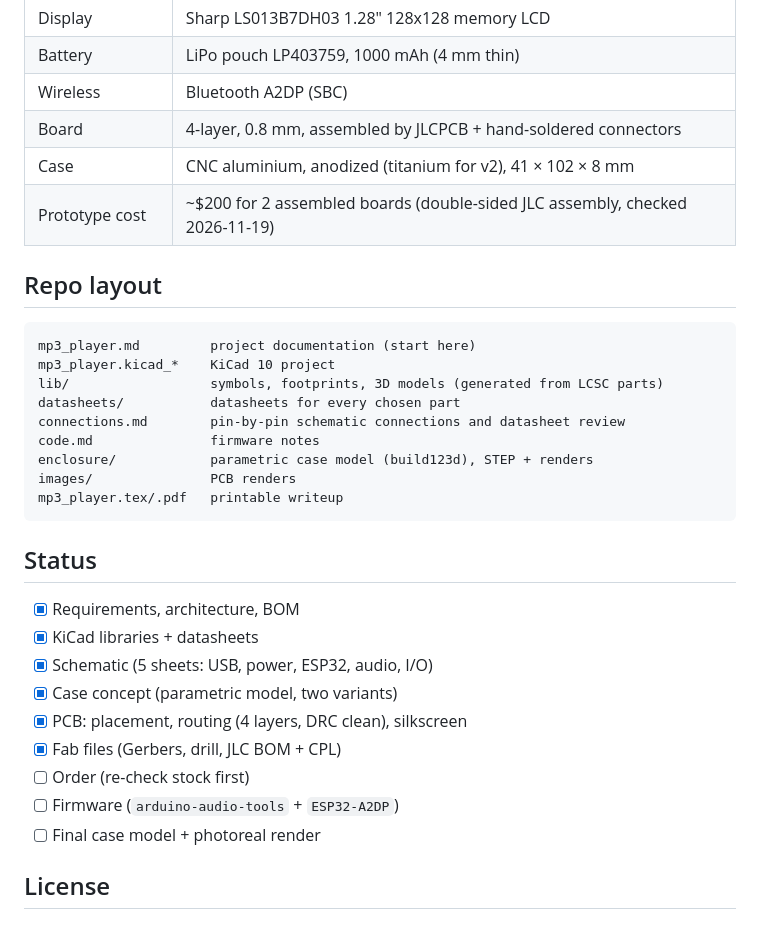
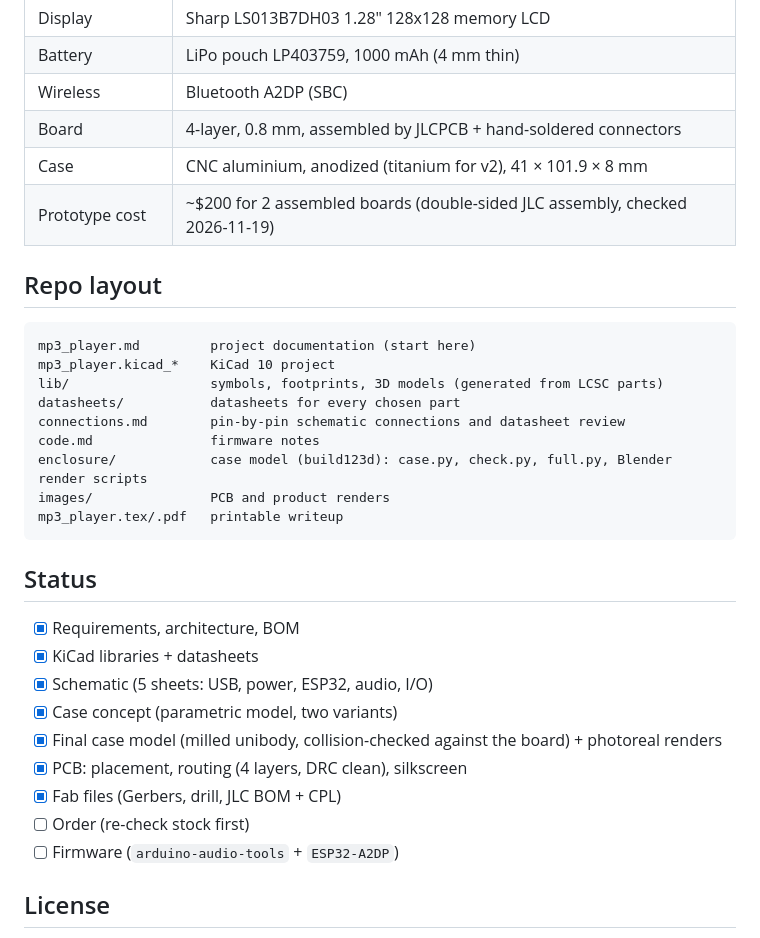
Before and after one commit to stefanVanadium/mp3-player, a Markdown page: README.md, the part around one of its changes. Drawn GitHub-style.

````diff
--- a/README.md
+++ b/README.md
@@ -60,7 +76,7 @@ Full architecture, BOM with JLCPCB stock/prices, who-solders-what, cost estimate
 | Battery | LiPo pouch LP403759, 1000 mAh (4 mm thin) |
 | Wireless | Bluetooth A2DP (SBC) |
 | Board | 4-layer, 0.8 mm, assembled by JLCPCB + hand-soldered connectors |
-| Case | CNC aluminium, anodized (titanium for v2), 41 × 102 × 8 mm |
+| Case | CNC aluminium, anodized (titanium for v2), 41 × 101.9 × 8 mm |
 | Prototype cost | ~$200 for 2 assembled boards (double-sided JLC assembly, checked 2026-11-19) |
 
 ## Repo layout
@@ -72,8 +88,8 @@ lib/                  symbols, footprints, 3D models (generated from LCSC parts)
 datasheets/           datasheets for every chosen part
 connections.md        pin-by-pin schematic connections and datasheet review
 code.md               firmware notes
-enclosure/            parametric case model (build123d), STEP + renders
-images/               PCB renders
+enclosure/            case model (build123d): case.py, check.py, full.py, Blender render scripts
+images/               PCB and product renders
 mp3_player.tex/.pdf   printable writeup
 ```
 
@@ -83,11 +99,11 @@ mp3_player.tex/.pdf   printable writeup
 - [x] KiCad libraries + datasheets
 - [x] Schematic (5 sheets: USB, power, ESP32, audio, I/O)
 - [x] Case concept (parametric model, two variants)
+- [x] Final case model (milled unibody, collision-checked against the board) + photoreal renders
 - [x] PCB: placement, routing (4 layers, DRC clean), silkscreen
 - [x] Fab files (Gerbers, drill, JLC BOM + CPL)
 - [ ] Order (re-check stock first)
 - [ ] Firmware (`arduino-audio-tools` + `ESP32-A2DP`)
-- [ ] Final case model + photoreal render
 
 ## License
 
````
Also changed, not shown: other parts of README.md (+18 -2 lines), images/hero_black.jpg (added), images/lineup.jpg (added), 6 other files.
